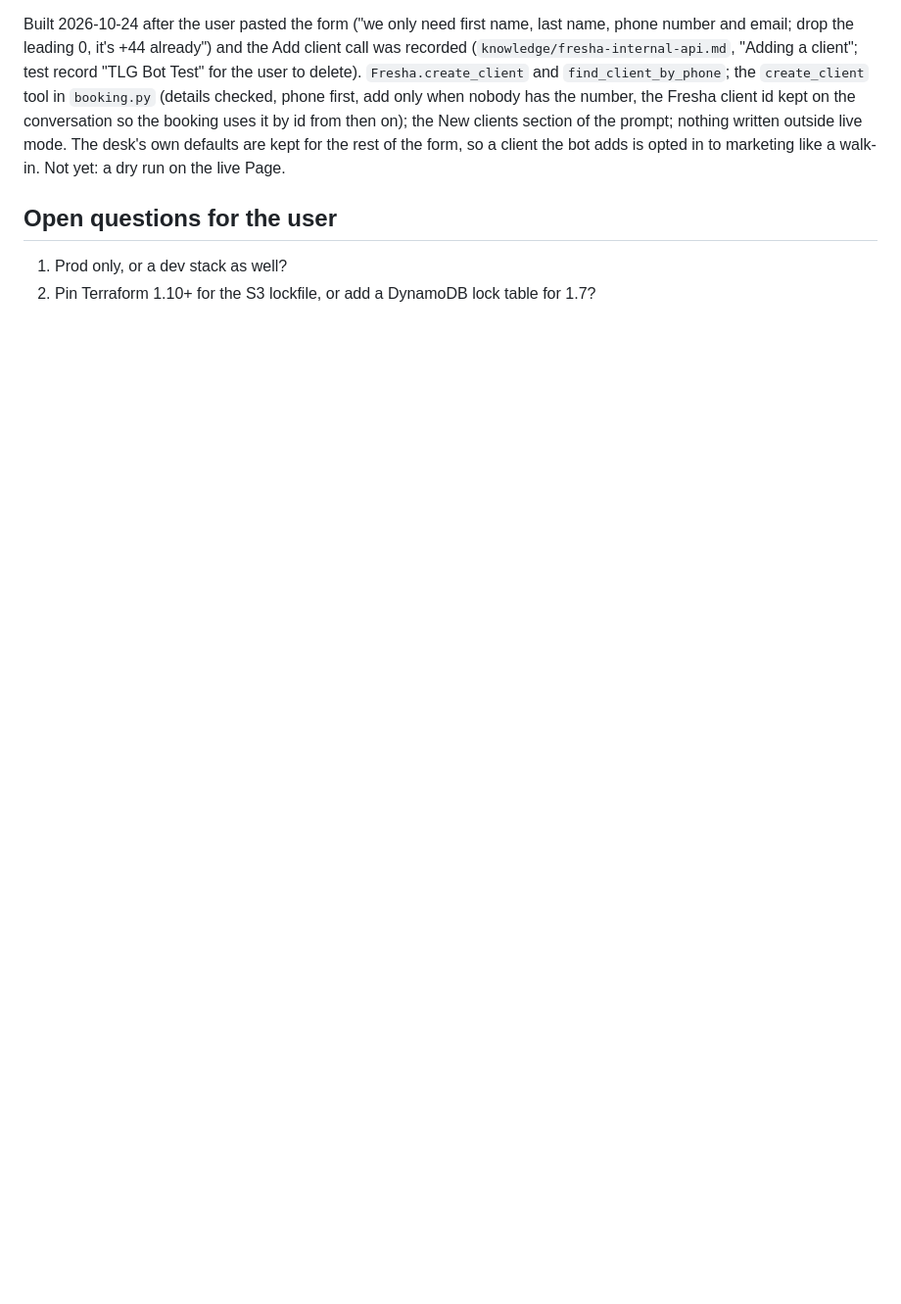
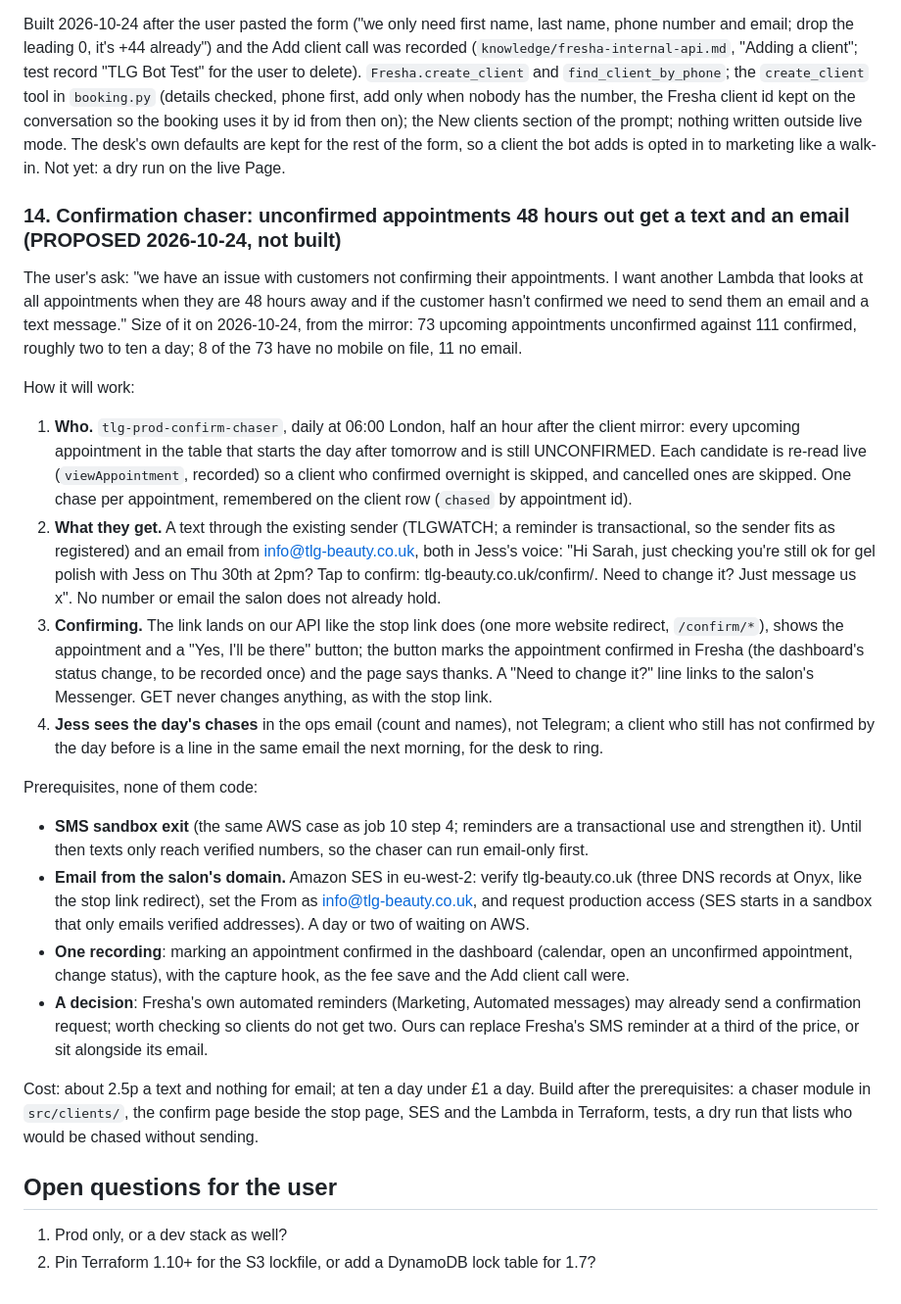
Before and after one commit to Danny-Cooke/tlg-automation, a Markdown page: docs/plan.md, the part around the change. Shown at 98% size. GitHub-like rendering; blank space fills up the shorter version.

Commit message:
Plan job 14: confirmation chaser for unconfirmed appointments 48 hours out (proposed)
73 of 184 upcoming appointments are unconfirmed. Proposed: a daily Lambda
after the client mirror that texts and emails anyone still unconfirmed
the day after tomorrow, with a confirm link that marks the appointment in
Fresha. Prerequisites first: SMS sandbox exit, SES for the salon domain,
one recording of the status change, a check of Fresha's own reminders.

Co-Authored-By: Claude Fable 5.1 <noreply@anthropic.com>

```diff
--- a/docs/plan.md
+++ b/docs/plan.md
@@ -527,6 +527,62 @@ prompt; nothing written outside live mode. The desk's own defaults are
 kept for the rest of the form, so a client the bot adds is opted in to
 marketing like a walk-in. Not yet: a dry run on the live Page.
 
+### 14. Confirmation chaser: unconfirmed appointments 48 hours out get a text and an email (PROPOSED 2026-10-24, not built)
+
+The user's ask: "we have an issue with customers not confirming their
+appointments. I want another Lambda that looks at all appointments when
+they are 48 hours away and if the customer hasn't confirmed we need to
+send them an email and a text message." Size of it on 2026-10-24, from
+the mirror: 73 upcoming appointments unconfirmed against 111 confirmed,
+roughly two to ten a day; 8 of the 73 have no mobile on file, 11 no email.
+
+How it will work:
+
+1. **Who.** `tlg-prod-confirm-chaser`, daily at 06:00 London, half an hour
+   after the client mirror: every upcoming appointment in the table that
+   starts the day after tomorrow and is still UNCONFIRMED. Each candidate
+   is re-read live (`viewAppointment`, recorded) so a client who confirmed
+   overnight is skipped, and cancelled ones are skipped. One chase per
+   appointment, remembered on the client row (`chased` by appointment id).
+2. **What they get.** A text through the existing sender (TLGWATCH; a
+   reminder is transactional, so the sender fits as registered) and an
+   email from info@tlg-beauty.co.uk, both in Jess's voice: "Hi Sarah, just
+   checking you're still ok for gel polish with Jess on Thu 30th at 2pm?
+   Tap to confirm: tlg-beauty.co.uk/confirm/<token>. Need to change it?
+   Just message us x". No number or email the salon does not already hold.
+3. **Confirming.** The link lands on our API like the stop link does (one
+   more website redirect, `/confirm/*`), shows the appointment and a
+   "Yes, I'll be there" button; the button marks the appointment confirmed
+   in Fresha (the dashboard's status change, to be recorded once) and the
+   page says thanks. A "Need to change it?" line links to the salon's
+   Messenger. GET never changes anything, as with the stop link.
+4. **Jess sees the day's chases** in the ops email (count and names), not
+   Telegram; a client who still has not confirmed by the day before is a
+   line in the same email the next morning, for the desk to ring.
+
+Prerequisites, none of them code:
+
+- **SMS sandbox exit** (the same AWS case as job 10 step 4; reminders are
+  a transactional use and strengthen it). Until then texts only reach
+  verified numbers, so the chaser can run email-only first.
+- **Email from the salon's domain.** Amazon SES in eu-west-2: verify
+  tlg-beauty.co.uk (three DNS records at Onyx, like the stop link
+  redirect), set the From as info@tlg-beauty.co.uk, and request
+  production access (SES starts in a sandbox that only emails verified
+  addresses). A day or two of waiting on AWS.
+- **One recording**: marking an appointment confirmed in the dashboard
+  (calendar, open an unconfirmed appointment, change status), with the
+  capture hook, as the fee save and the Add client call were.
+- **A decision**: Fresha's own automated reminders (Marketing, Automated
+  messages) may already send a confirmation request; worth checking so
+  clients do not get two. Ours can replace Fresha's SMS reminder at a
+  third of the price, or sit alongside its email.
+
+Cost: about 2.5p a text and nothing for email; at ten a day under £1 a
+day. Build after the prerequisites: a chaser module in `src/clients/`,
+the confirm page beside the stop page, SES and the Lambda in Terraform,
+tests, a dry run that lists who would be chased without sending.
+
 ## Open questions for the user
 
 1. Prod only, or a dev stack as well?
```
